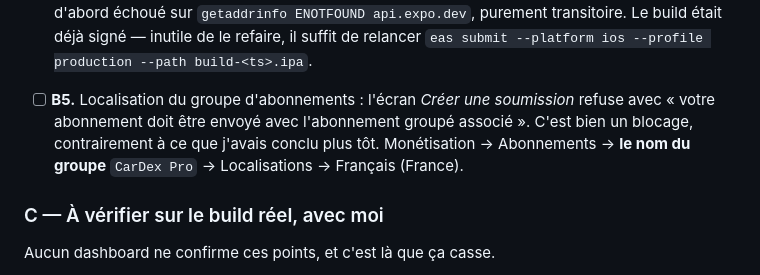
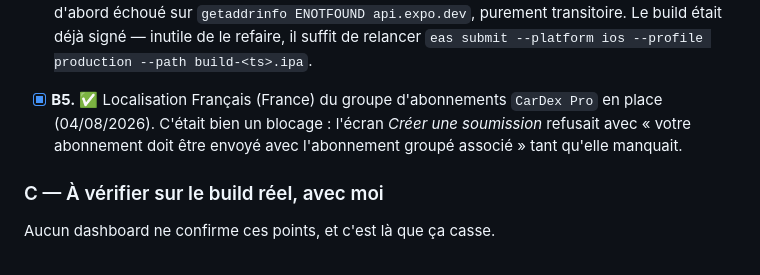
Before and after one commit to buildKevin/app-cardex, a Markdown page: LAUNCH.md, the part around the change. Drawn GitHub-style.

Commit message:
Mark subscription group localization as done (B5)
Co-Authored-By: Claude Fable 5 <noreply@anthropic.com>

```diff
--- a/LAUNCH.md
+++ b/LAUNCH.md
@@ -129,11 +129,10 @@ pourquoi de chaque ligne.
       `getaddrinfo ENOTFOUND api.expo.dev`, purement transitoire. Le build était
       déjà signé — inutile de le refaire, il suffit de relancer
       `eas submit --platform ios --profile production --path build-<ts>.ipa`.
-- [ ] **B5.** Localisation du groupe d'abonnements : l'écran *Créer une
-      soumission* refuse avec « votre abonnement doit être envoyé avec
-      l'abonnement groupé associé ». C'est bien un blocage, contrairement à ce
-      que j'avais conclu plus tôt. Monétisation → Abonnements → **le nom du
-      groupe** `CarDex Pro` → Localisations → Français (France).
+- [x] **B5.** ✅ Localisation Français (France) du groupe d'abonnements
+      `CarDex Pro` en place (04/08/2026). C'était bien un blocage : l'écran
+      *Créer une soumission* refusait avec « votre abonnement doit être envoyé
+      avec l'abonnement groupé associé » tant qu'elle manquait.
 
 ### C — À vérifier sur le build réel, avec moi
 
```
